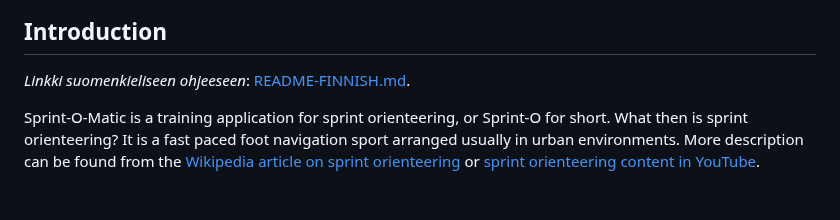
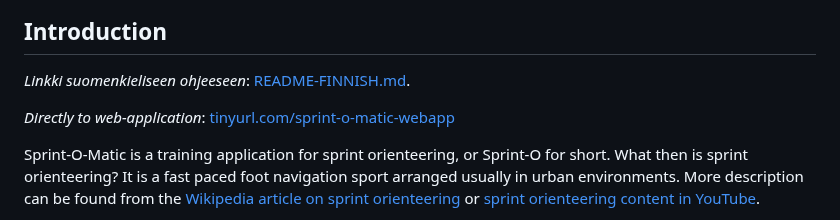
Before and after one commit to LemesoftNostalgic/sprint-o-matic, a Markdown page: README.md, the part around the change. GitHub-like rendering; blank space fills up the shorter version.

Commit message:
Readme update.
Signed-off-by: LemesoftNostalgic <jyrki.v.leskela@gmail.com>

```diff
--- a/README.md
+++ b/README.md
@@ -5,6 +5,8 @@
 ## Introduction
 
 _Linkki suomenkieliseen ohjeeseen_: [README-FINNISH.md](/README-FINNISH.md).
+
+_Directly to web-application_: [tinyurl.com/sprint-o-matic-webapp](https://lemesoftnostalgic.github.io/sprint-o-matic/)
 
 Sprint-O-Matic is a training application for sprint orienteering, or
 Sprint-O for short. What then is sprint orienteering?
```
Also changed, not shown: README-FINNISH.md (+2 -0 lines).
